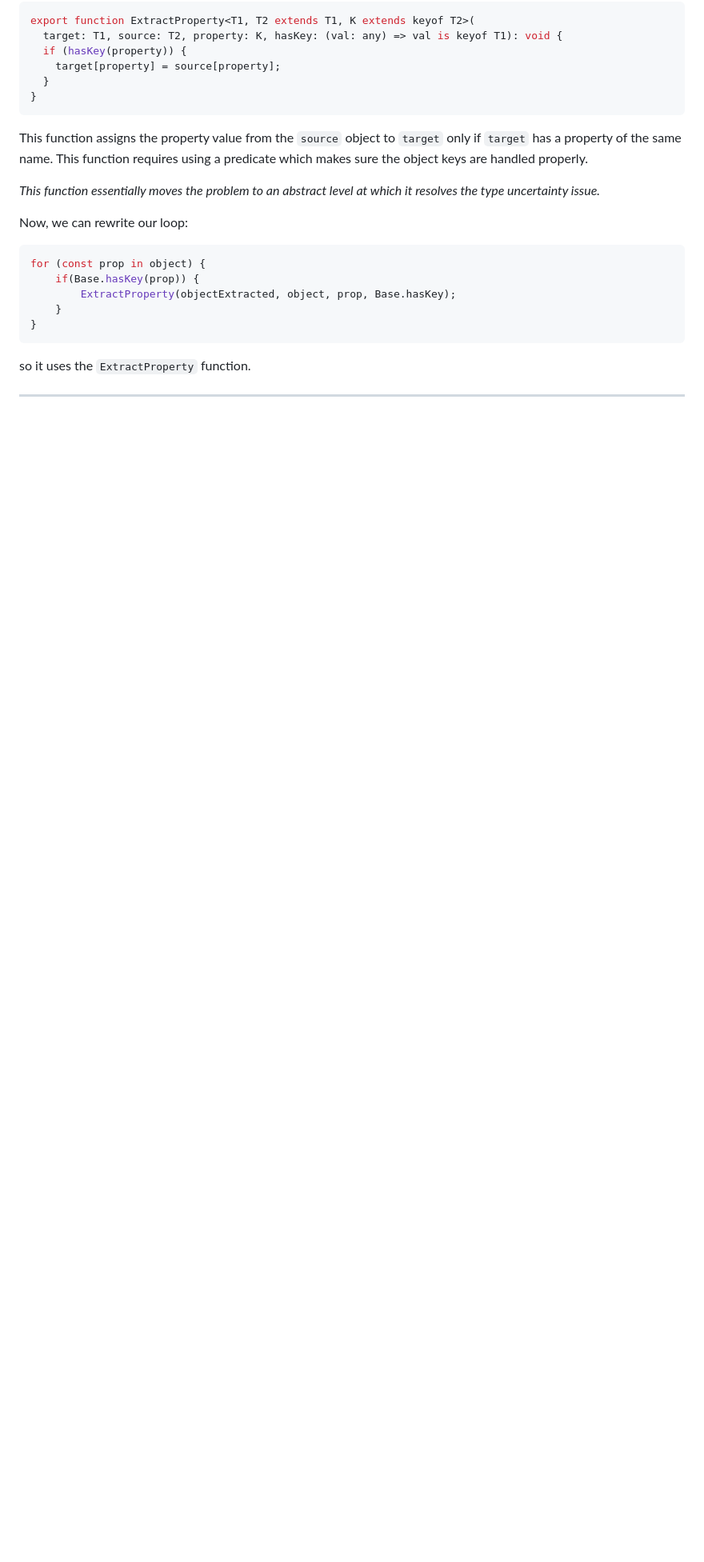
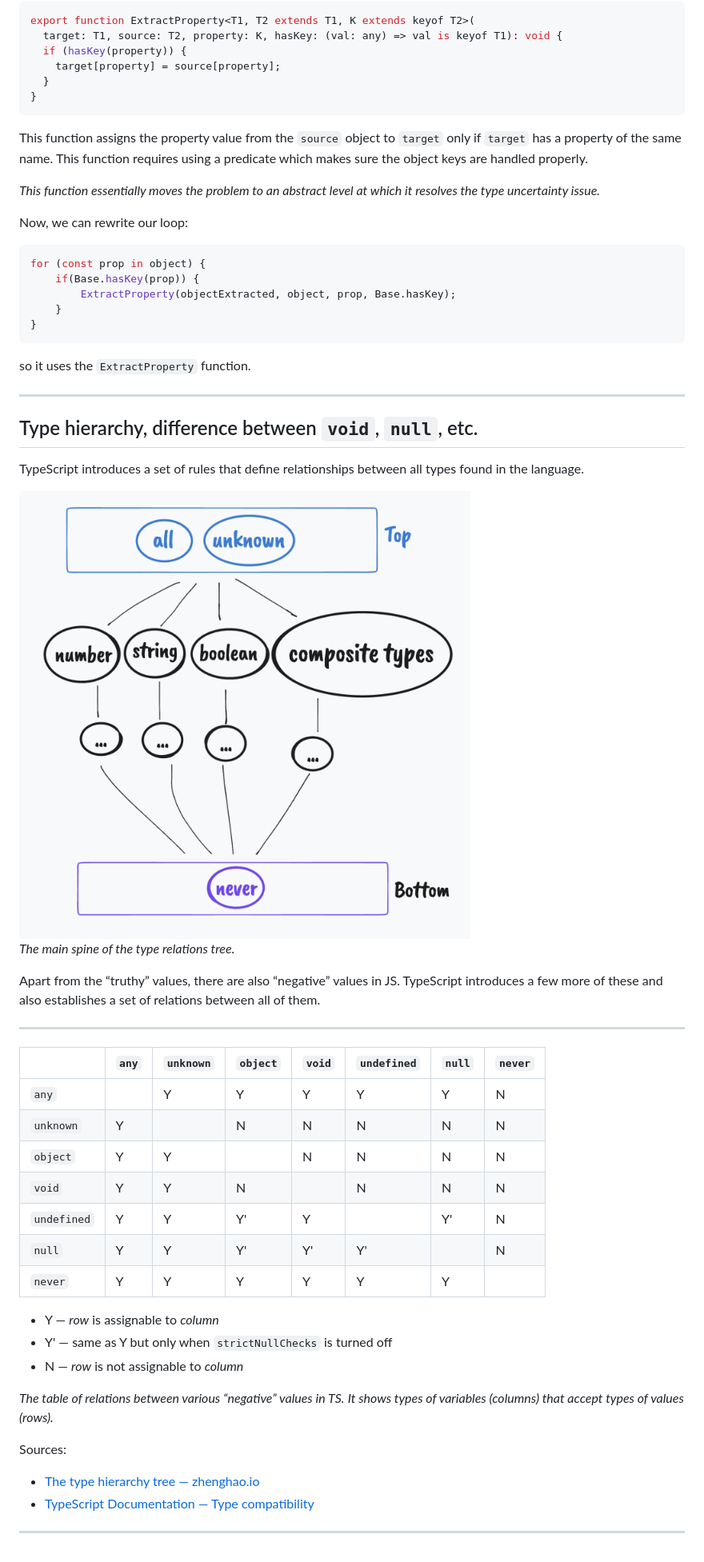
Before and after one commit to jerry-sky/personal-notebook, a Markdown page: web-dev/general.md, the part around the change printed below. Shown: that part at 80% size. Drawn GitHub-style; pictures changed too: web-dev/TS-type-relations-tree.png (added); blank space fills up the shorter version.

Commit message:
web-dev: added note about TS type relations

```diff
--- a/web-dev/general.md
+++ b/web-dev/general.md
@@ -341,3 +343,41 @@ for (const prop in object) {
 so it uses the `ExtractProperty` function.
 
 ---
+
+## Type hierarchy, difference between `void`, `null`, etc.
+
+TypeScript introduces a set of rules that define relationships between all
+types found in the language.
+
+![TS type relations tree](TS-type-relations-tree.png)\
+_The main spine of the type relations tree._
+
+Apart from the “truthy” values, there are also “negative” values in JS.
+TypeScript introduces a few more of these and also establishes a set of
+relations between all of them.
+
+---
+
+|             | `any` | `unknown` | `object` | `void` | `undefined` | `null` | `never` |
+| ----------- | ----- | --------- | -------- | ------ | ----------- | ------ | ------- |
+| `any`       |       | Y         | Y        | Y      | Y           | Y      | N       |
+| `unknown`   | Y     |           | N        | N      | N           | N      | N       | N
+| `object`    | Y     | Y         |          | N      | N           | N      | N       |
+| `void`      | Y     | Y         | N        |        | N           | N      | N       |
+| `undefined` | Y     | Y         | Y'       | Y      |             | Y'     | N       |
+| `null`      | Y     | Y         | Y'       | Y'     | Y'          |        | N       |
+| `never`     | Y     | Y         | Y        | Y      | Y           | Y      |         |
+
+- Y — _row_ is assignable to _column_
+- Y' — same as Y but only when `strictNullChecks` is turned off
+- N — _row_ is not assignable to _column_
+
+_The table of relations between various “negative” values in TS._
+_It shows types of variables (columns) that accept types of values (rows)._
+
+
+Sources:
+- [The type hierarchy tree — zhenghao.io](https://www.zhenghao.io/posts/type-hierarchy-tree)
+- [TypeScript Documentation — Type compatibility](https://www.typescriptlang.org/docs/handbook/type-compatibility.html#any-unknown-object-void-undefined-null-and-never-assignability)
+
+---
```
Also changed, not shown: other parts of web-dev/general.md (+2 -0 lines).
